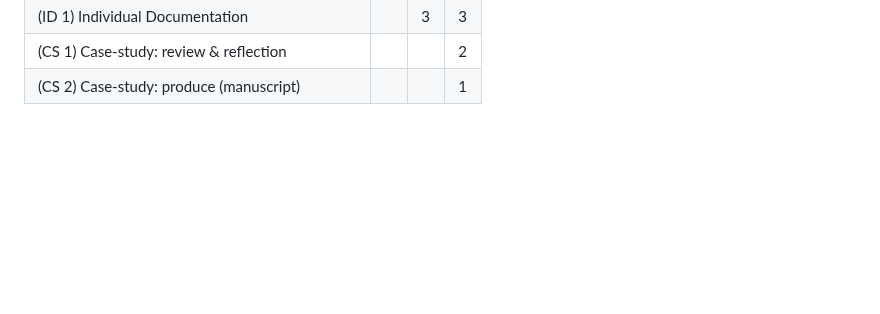
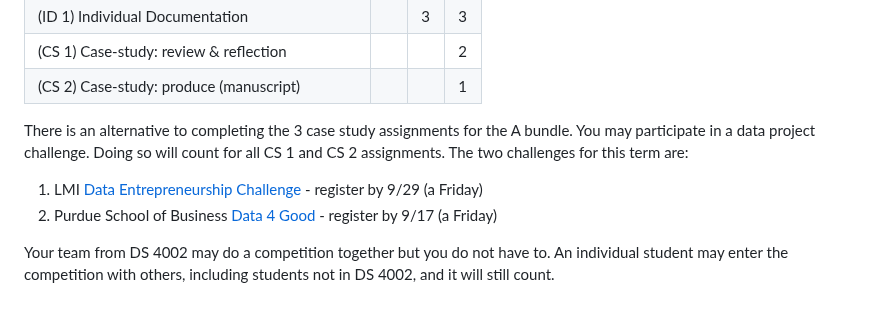
Before and after one commit to UVADS/DS-4002, a Markdown page: grading.md, the part around one of its changes. Rendered like a GitHub page; blank space fills up the shorter version.

```diff
--- a/grading.md
+++ b/grading.md
@@ -33,3 +33,10 @@ The following table summarizes the assignmenmts required to "meet spec" to earn
 |(ID 1) Individual Documentation||3|3|
 |(CS 1) Case-study: review & reflection|||2|
 |(CS 2) Case-study: produce (manuscript)|||1|
+
+There is an alternative to completing the 3 case study assignments for the A bundle. You may participate in a data project challenge. Doing so will count for all CS 1 and CS 2 assignments. The two challenges for this term are:
+
+1. LMI [Data Entrepreneurship Challenge](https://www.lmi.org/challenge) - register by 9/29 (a Friday)
+2. Purdue School of Business [Data 4 Good](https://purdue.university/3rHKMpP) - register by 9/17 (a Friday)
+
+Your team from DS 4002 may do a competition together but you do not have to. An individual student may enter the competition with others, including students not in DS 4002, and it will still count.
```
Also changed, not shown: other parts of grading.md (+2 -2 lines).
